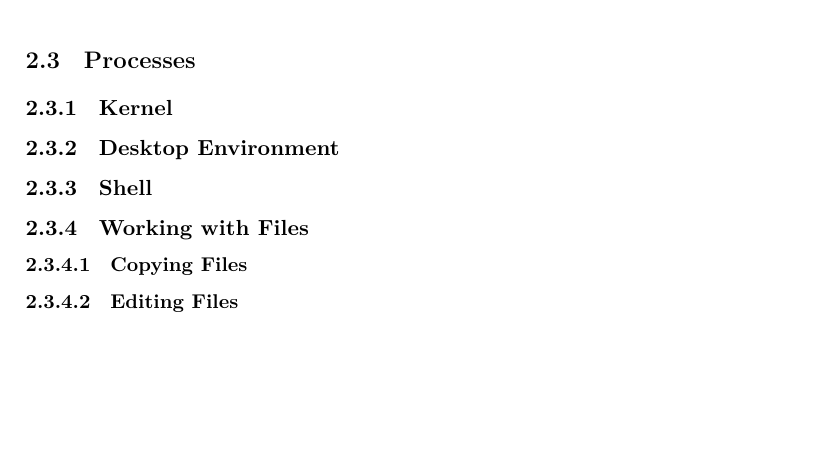
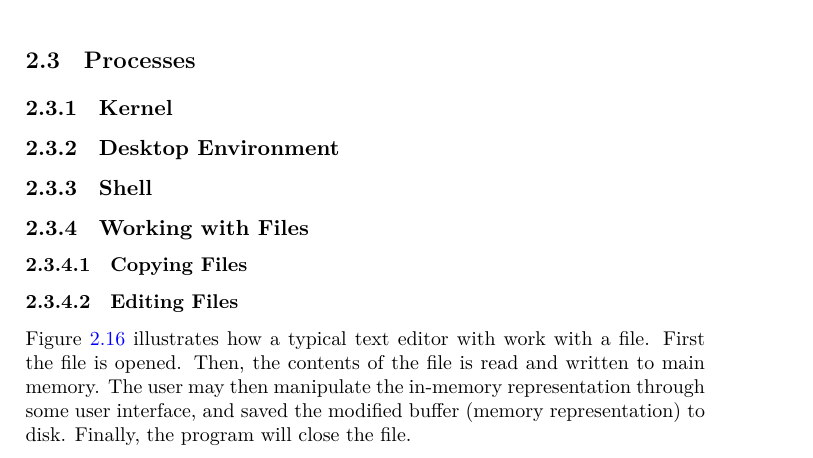
Before and after one commit to aslakjohansen/progintro, a LaTeX book (doc/document.tex, which reads doc/background_processes.tex): part of page 13 of 44, cut so that both start at the same text, the shorter picture padded with empty space. Compiled offline with XeLaTeX; a LaTeX package or settings file that is missing is left out.

Commit message:
Imported text on editing a file

```diff
--- a/doc/background_processes.tex
+++ b/doc/background_processes.tex
@@ -35,6 +35,7 @@
 % what does it mean to edit a file?
 
 % explain it
+Figure \ref{fig:bg:processes:edit} illustrates how a typical text editor with work with a file. First the file is opened. Then, the contents of the file is read and written to main memory. The user may then manipulate the in-memory representation through some user interface, and saved the modified buffer (memory representation) to disk. Finally, the program will close the file.
 
 \begin{figure}[tbp]
   \input{figs/background_processes_edit.tex}
```
